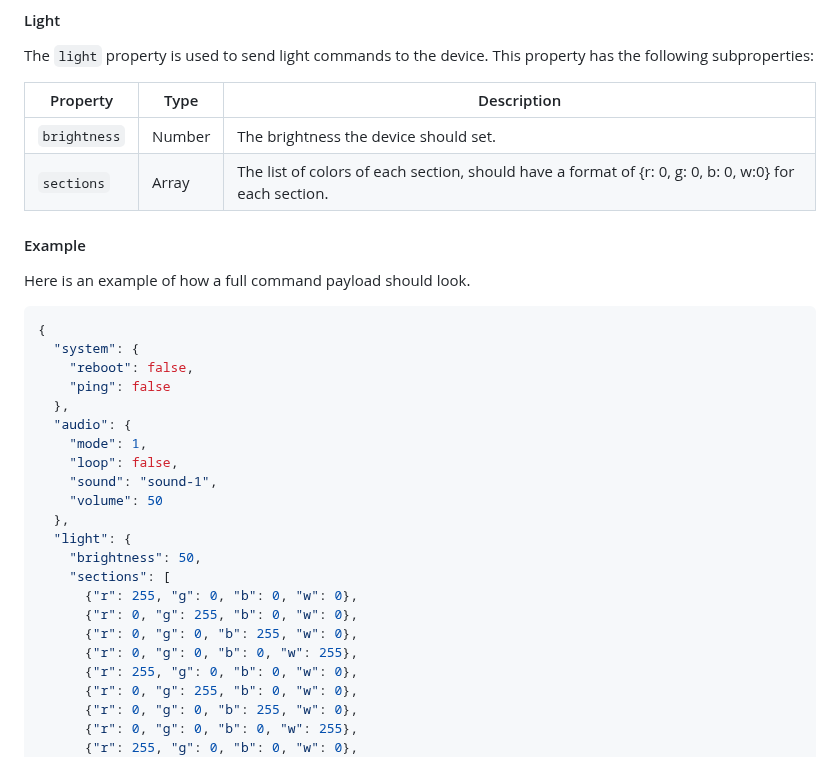
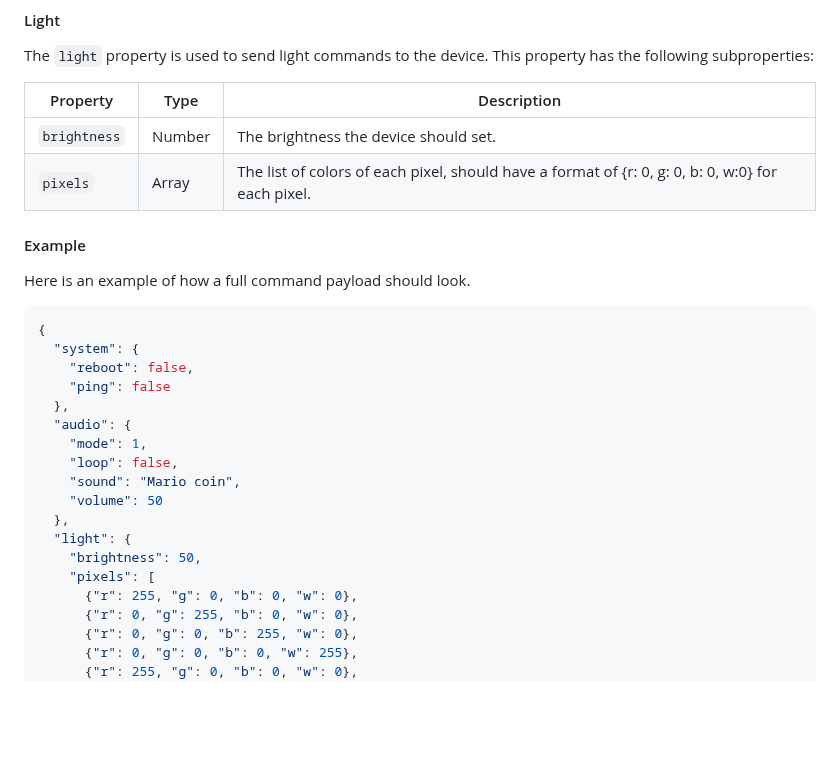
Before and after one commit to vives-project-xp/MusicLightTiles, a Markdown page: docs/mqtt.md, the part around one of its changes. Rendered like a GitHub page; blank space fills up the shorter version.

```diff
--- a/docs/mqtt.md
+++ b/docs/mqtt.md
@@ -155,7 +204,7 @@ This property has the following subproperties:
 | Property | Type | Description |
 | -------- | ---- | ----------- |
 | `brightness` | Number | The brightness the device should set. |
-| `sections` | Array | The list of colors of each section, should have a format of {r: 0, g: 0, b: 0, w:0} for each section. |
+| `pixels` | Array | The list of colors of each pixel, should have a format of {r: 0, g: 0, b: 0, w:0} for each pixel. |
 
 #### Example
 
@@ -170,16 +219,12 @@ Here is an example of how a full command payload should look.
   "audio": {
     "mode": 1,
     "loop": false,
-    "sound": "sound-1",
+    "sound": "Mario coin",
     "volume": 50
   },
   "light": {
     "brightness": 50,
-    "sections": [
-      {"r": 255, "g": 0, "b": 0, "w": 0},
-      {"r": 0, "g": 255, "b": 0, "w": 0},
-      {"r": 0, "g": 0, "b": 255, "w": 0},
-      {"r": 0, "g": 0, "b": 0, "w": 255},
+    "pixels": [
       {"r": 255, "g": 0, "b": 0, "w": 0},
       {"r": 0, "g": 255, "b": 0, "w": 0},
       {"r": 0, "g": 0, "b": 255, "w": 0},
```
Also changed, not shown: other parts of docs/mqtt.md (+56 -7 lines).
